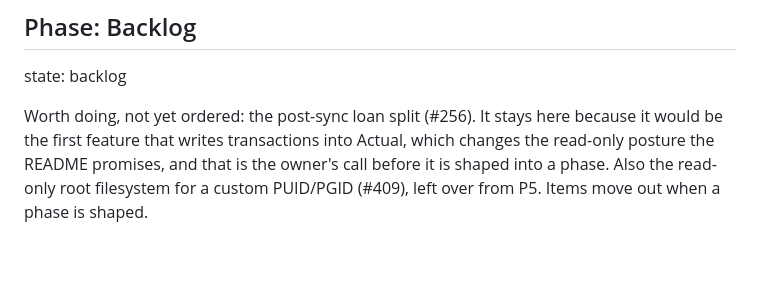
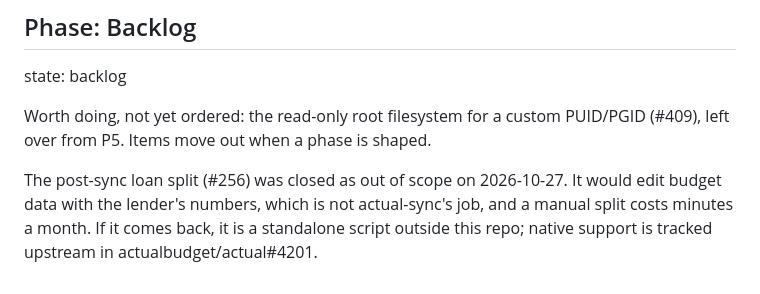
Before and after one commit to agigante80/Actual-sync, a Markdown page: docs/roadmap.md, the part around the change. GitHub-like rendering; blank space fills up the shorter version.

Commit message:
docs(roadmap): drop the loan split (#256) from backlog
Closed as out of scope: it edits budget data with the lender's numbers,
which is not actual-sync's job, and a manual split costs minutes a month.

Co-Authored-By: Claude Opus 5.5 <noreply@anthropic.com>
Claude-Session: https://claude.ai/code/session_016EFkXBJSKNjCmSxK7gDs85

```diff
--- a/docs/roadmap.md
+++ b/docs/roadmap.md
@@ -107,8 +107,10 @@ and this phase opens once that bump lands on development.
 ## Phase: Backlog
 state: backlog
 
-Worth doing, not yet ordered: the post-sync loan split (#256). It stays here because it would be
-the first feature that writes transactions into Actual, which changes the read-only posture the
-README promises, and that is the owner's call before it is shaped into a phase. Also the read-only
-root filesystem for a custom PUID/PGID (#409), left over from P5. Items move out when a phase is
-shaped.
+Worth doing, not yet ordered: the read-only root filesystem for a custom PUID/PGID (#409), left
+over from P5. Items move out when a phase is shaped.
+
+The post-sync loan split (#256) was closed as out of scope on 2026-10-27. It would edit budget data
+with the lender's numbers, which is not actual-sync's job, and a manual split costs minutes a
+month. If it comes back, it is a standalone script outside this repo; native support is tracked
+upstream in actualbudget/actual#4201.
```
